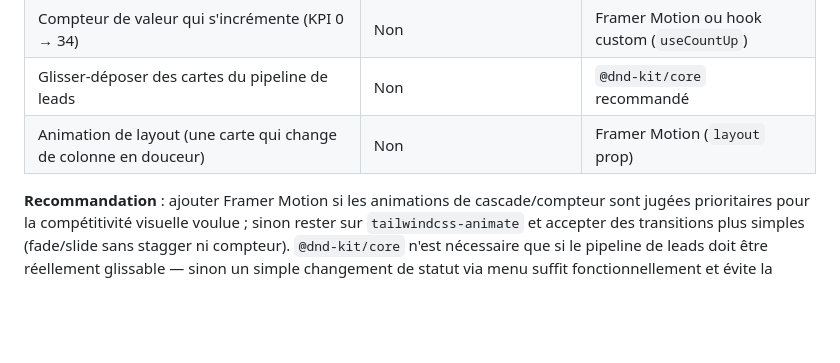
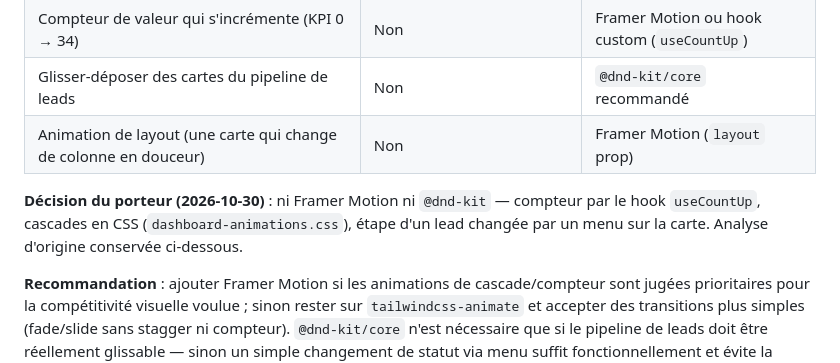
Before and after one commit to Karl-Fiacre/keyli-app, a Markdown page: docs/KEYLI_DASHBOARD_DESIGN_SPEC.md, the part around the change. Rendered like a GitHub page; blank space fills up the shorter version.

```diff
--- a/docs/KEYLI_DASHBOARD_DESIGN_SPEC.md
+++ b/docs/KEYLI_DASHBOARD_DESIGN_SPEC.md
@@ -106,6 +106,8 @@ Le projet a déjà `tailwindcss-animate` installé (utilisé par Shadcn pour les
 | Glisser-déposer des cartes du pipeline de leads | Non | `@dnd-kit/core` recommandé |
 | Animation de layout (une carte qui change de colonne en douceur) | Non | Framer Motion (`layout` prop) |
 
+**Décision du porteur (2026-10-30)** : ni Framer Motion ni `@dnd-kit` — compteur par le hook `useCountUp`, cascades en CSS (`dashboard-animations.css`), étape d'un lead changée par un menu sur la carte. Analyse d'origine conservée ci-dessous.
+
 **Recommandation** : ajouter Framer Motion si les animations de cascade/compteur sont jugées prioritaires pour la compétitivité visuelle voulue ; sinon rester sur `tailwindcss-animate` et accepter des transitions plus simples (fade/slide sans stagger ni compteur). `@dnd-kit/core` n'est nécessaire que si le pipeline de leads doit être réellement glissable — sinon un simple changement de statut via menu suffit fonctionnellement et évite la dépendance.
 
 ### 5.2 Principes généraux
```
Also changed, not shown: docs/ANIMATIONS.md (+7 -7 lines), docs/etat_avancement.md (+17 -3 lines).
